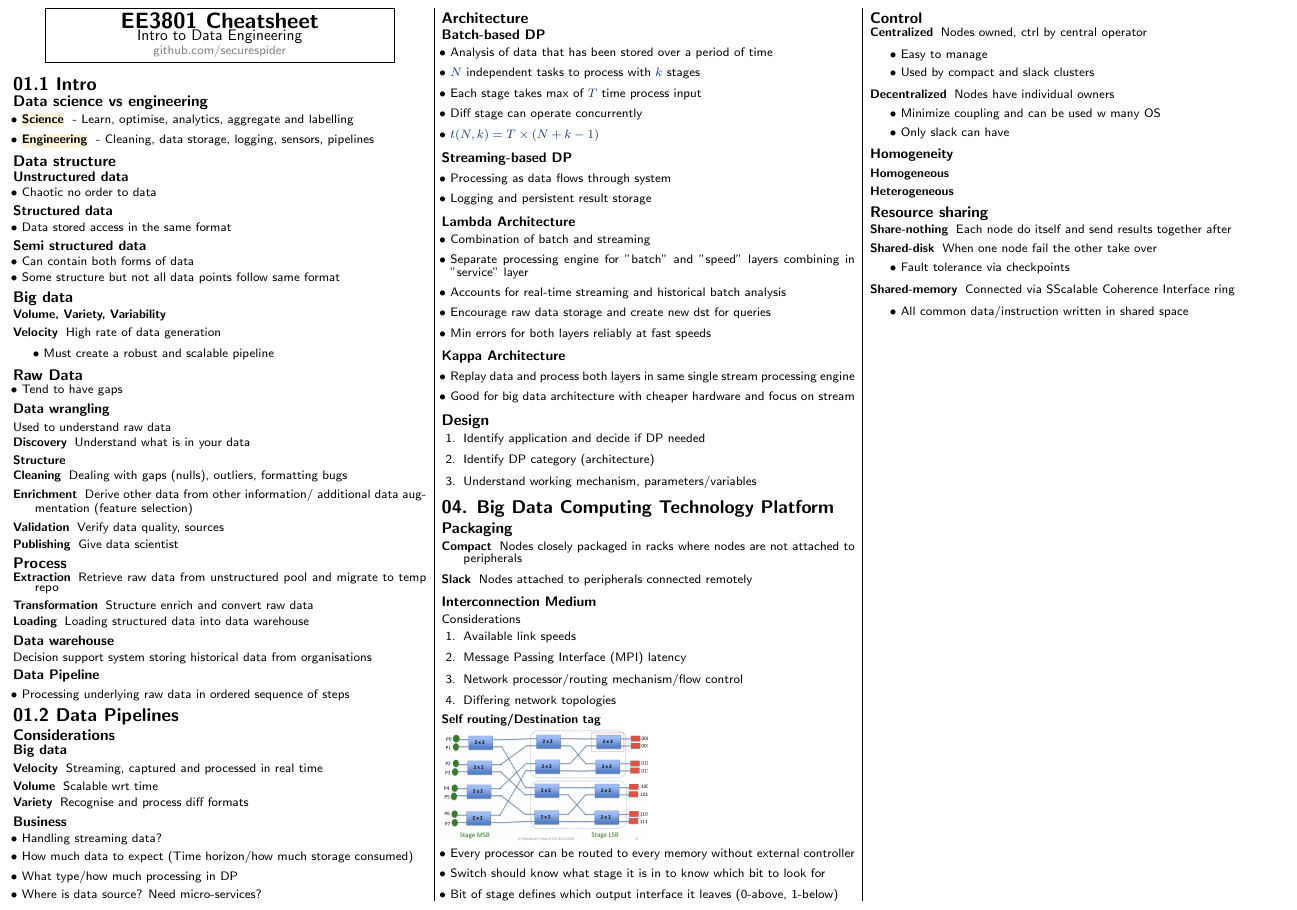
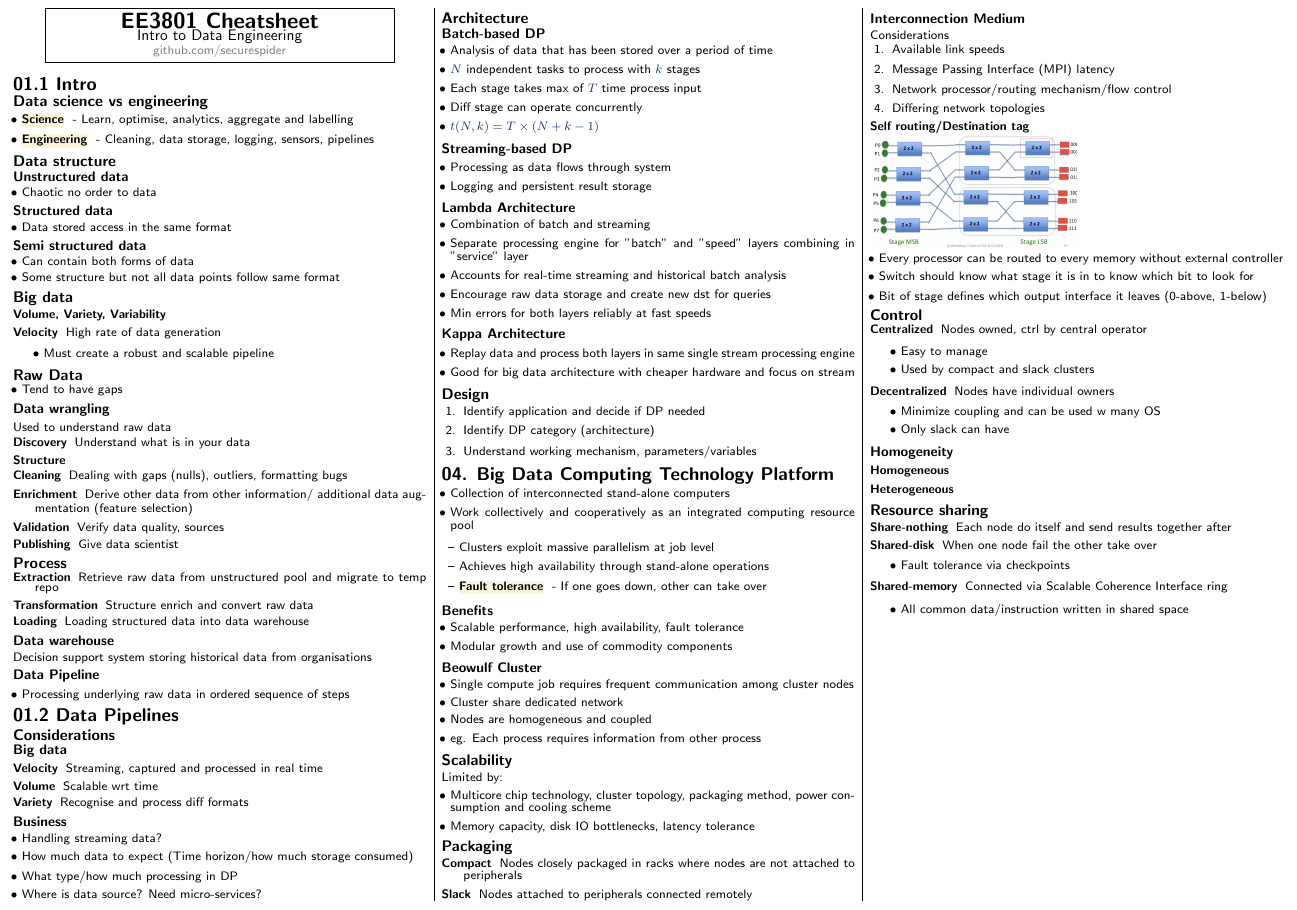
Before and after one commit to securespider/nus-cheatsheet, a LaTeX document (EE3801/ee3801-cheatsheet.tex): part of the page, cut so that both start at the same text. Compiled offline with pdfLaTeX.

Commit message:
added 4.1 post lec

```diff
--- a/EE3801/ee3801-cheatsheet.tex
+++ b/EE3801/ee3801-cheatsheet.tex
@@ -198,6 +198,33 @@ Decision support system storing historical data from organisations
 	\item Understand working mechanism, parameters/variables
 \end{enumerate}
 \section{04. Big Data Computing Technology Platform}
+\begin{itemize}
+	\item Collection of interconnected stand-alone computers
+	\item Work collectively and cooperatively as an integrated computing resource pool
+	\begin{itemize}
+		\item Clusters exploit massive parallelism at job level
+		\item Achieves high availability through stand-alone operations
+		\item \keyword{Fault tolerance}{If one goes down, other can take over}
+	\end{itemize}
+\end{itemize}
+\subsubsection{Benefits}
+\begin{itemize}
+	\item Scalable performance, high availability, fault tolerance
+	\item Modular growth and use of commodity components
+\end{itemize}
+\subsubsection{Beowulf Cluster}
+\begin{itemize}
+	\item Single compute job requires frequent communication among cluster nodes
+	\item Cluster share dedicated network
+	\item Nodes are homogeneous and coupled
+	\item eg. Each process requires information from other process
+\end{itemize}
+\subsection{Scalability}
+Limited by:
+\begin{itemize}
+	\item Multicore chip technology, cluster topology, packaging method, power consumption and cooling scheme
+	\item Memory capacity, disk IO bottlenecks, latency tolerance
+\end{itemize}
 \subsection{Packaging}
 \begin{description}
 	\item[Compact]{Nodes closely packaged in racks where nodes are not attached to peripherals}
@@ -243,7 +270,7 @@ Considerations
 	\begin{itemize}
 		\item Fault tolerance via checkpoints
 	\end{itemize}
-	\item[Shared-memory]{Connected via SScalable Coherence Interface ring}
+	\item[Shared-memory]{Connected via Scalable Coherence Interface ring}
 	\begin{itemize}
 		\item All common data/instruction written in shared space
 	\end{itemize}
```
Also changed, not shown: EE3801/ee3801-cheatsheet.pdf.
